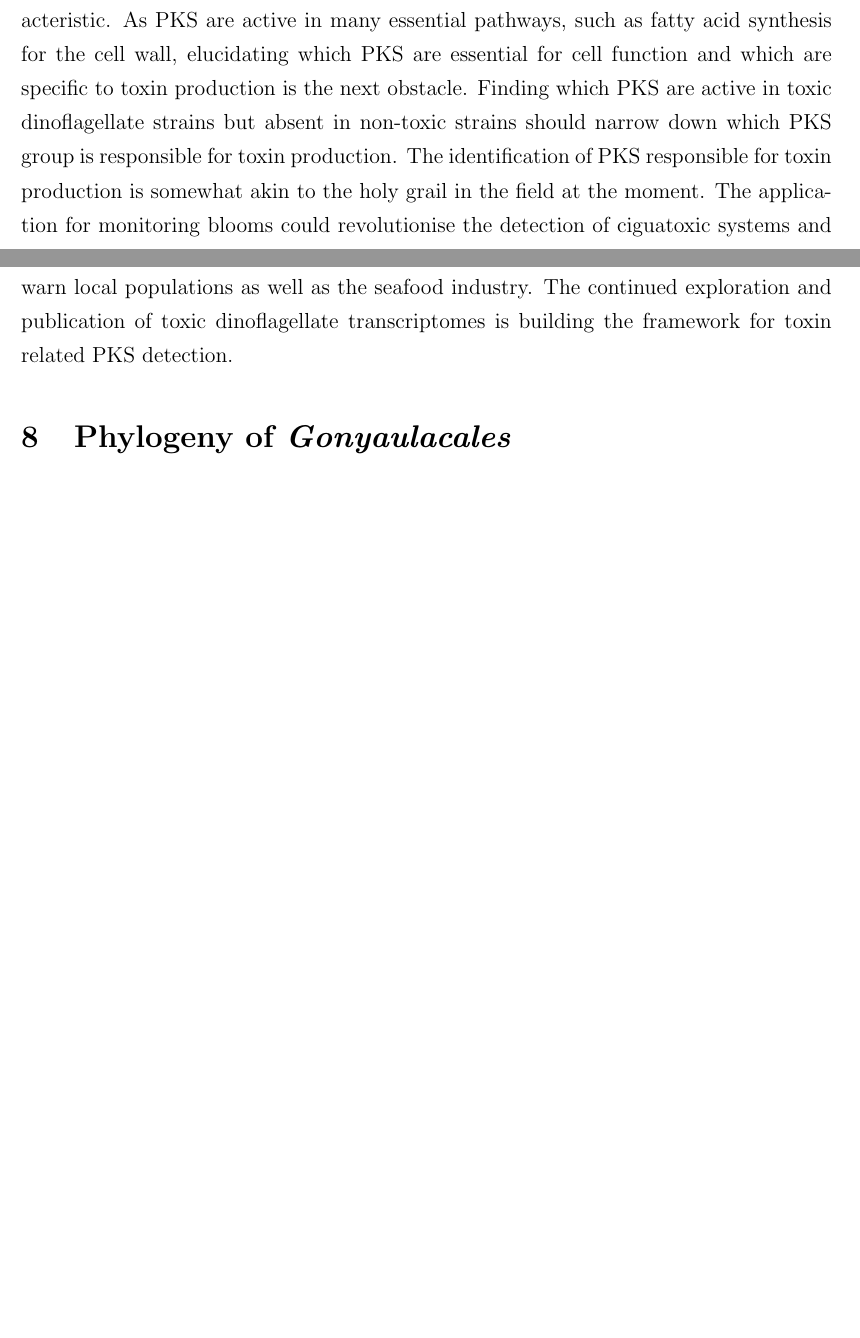
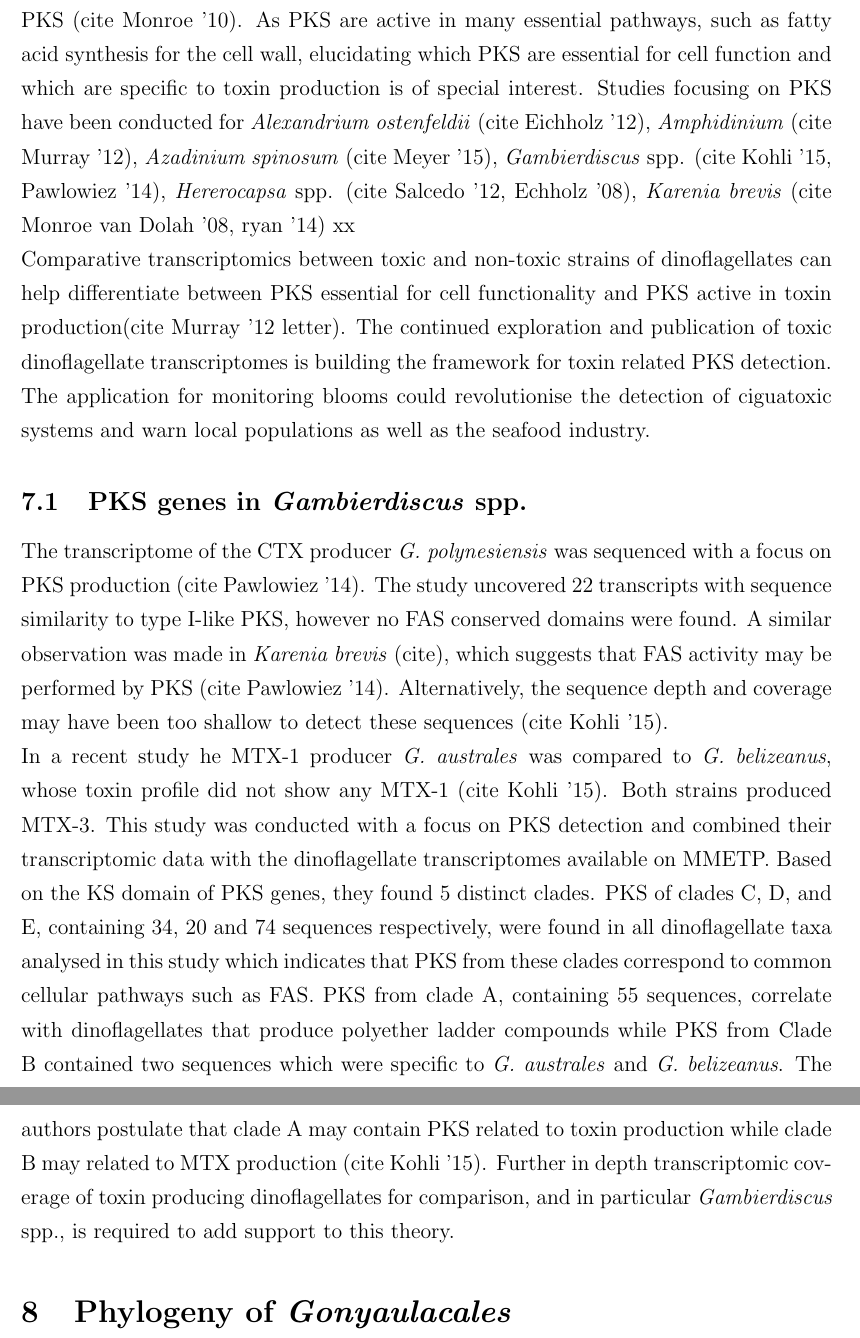
Before and after one commit to bubblegirl/review, a LaTeX document (DSP1.tex): two parts of pages 19 and 20 of 36 before the commit and two parts of pages 20 and 21 of 37 after it, joined at a grey line, cut so that both start at the same text, the shorter picture padded with empty space. Compiled offline with pdfLaTeX.

Commit message:
DSP1 PKS fleshed out

```diff
--- a/DSP1.tex
+++ b/DSP1.tex
@@ -316,8 +316,16 @@ Dinoflagellates usually grow as symbionts, predators or are otherwise dependent
 
 \section{Polyketide synthase genes in Dinoflagellates}
-Dinoflagellates are prolific producers of marine biotoxins. While the toxin structure and hence mode of action varies between genera, a common feature, excluding brevetoxins produced by \emph{Karenia brevis}, is the basic polyketide structure. They are secondary metabolites which have undergone several steps of transformation from a xxx by catalytic domains of polyketide synthases (PKSs). The minimum of catalytic domains involved in chain elongation are beta-ketosynthase (KS), acyltransferase (AT) and the acyl carrier protein (ACP); for chain modification ketoreductase (KR), dehydrase (DR) and enoylreductase (ER) are required; and finally the polyketide is released from the PKS complex by thioesterase (TE). There are three major types of PKSs. Type I, which contains all the catalytic domains required, or Type II, which comprise of mono-functional units with each catalytic domain on a separate peptide which assemble into complexes. There are two functional groups within the former type - in modular Type I PKSs the catalytic domains are organised into modules according to each step, and that module is only used once during polyketide synthesis. In iterative type I PKSs the same set of catalytic domains are located on  one protein and used cyclically for chain elongation, like in fatty acid synthesis (FAS).\\ Finding the transcripts coding for these catalytic sites is the aim of identifying PKS. It is predicted that the the toxins are produced by iteratuve Type I PKS. Some discovered so far exhibit features akin to Type II PKS which may be a dinoflagellate specific characteristic. As PKS are active in many essential pathways, such as fatty acid synthesis for the cell wall, elucidating which PKS are essential for cell function and which are specific to toxin production is the next obstacle.
-Finding which PKS are active in toxic dinoflagellate strains but absent in non-toxic strains should narrow down which PKS group is responsible for toxin production. The identification of PKS responsible for toxin production is somewhat akin to the holy grail in the field at the moment. The application for monitoring blooms could revolutionise the detection of ciguatoxic systems and warn local populations as well as the seafood industry.
-The continued exploration and publication of toxic dinoflagellate transcriptomes is building the framework for toxin related PKS detection.
+Dinoflagellates are prolific producers of marine biotoxins. While the toxin structure and hence mode of action varies between genera, a common feature is the basic polyketide structure. They are secondary metabolites which have undergone several steps of transformation from a linear polyketide precursor by catalytic domains of polyketide synthases (PKSs), like in fatty acid synthesis (FAS) (cite Rein and Borrone '99). %Pawlowiez paper
+The minimum of catalytic domains involved in chain elongation are beta-ketosynthase (KS), acyltransferase (AT) and the acyl carrier protein (ACP); for chain modification ketoreductase (KR), dehydrase (DR) and enoylreductase (ER) are required; and finally the polyketide is released from the PKS complex by thioesterase (TE). There are three major types of PKSs. Type I, which contains all the catalytic domains required, or Type II, which comprise of mono-functional units with each catalytic domain on a separate peptide which assemble into complexes and Type III which is akin to type II but smaller (insert appropriate ciatations). There are two functional groups within type I PKS - in modular Type I PKSs the catalytic domains are organised into modules according to each step, and that module is only used once during polyketide synthesis. In iterative type I PKSs the same set of catalytic domains are located on  one protein and used cyclically for chain elongation.\\
+Dinoflagellate specific PKS encoding transcripts to date sport a singular catalytic domain for approximately 50 - 100 kDa proteins, reminiscent of the multi protein complex formation of type II PKS but sequence similarity is akin to type I PKS (cite Monroe and van Dolah '08, Eichholz '12). Due to this unique feature, they are termed type I-like PKS (cite Monroe '10).
+As PKS are active in many essential pathways, such as fatty acid synthesis for the cell wall, elucidating which PKS are essential for cell function and which are specific to toxin production is of special interest. Studies focusing on PKS have been conducted for \emph{Alexandrium ostenfeldii} (cite Eichholz '12), \emph{Amphidinium} (cite Murray '12), \emph{Azadinium spinosum} (cite Meyer '15), \emph{Gambierdiscus} spp. (cite Kohli '15, Pawlowiez '14), \emph{Hererocapsa} spp. (cite Salcedo '12, Echholz '08), \emph{Karenia brevis} (cite Monroe van Dolah '08, ryan '14) xx  \\ %ref kohli 15, google trawl dino pks
+Comparative transcriptomics between toxic and non-toxic strains of dinoflagellates can help differentiate between PKS essential for cell functionality and PKS active in toxin production(cite Murray '12 letter). The continued exploration and publication of toxic dinoflagellate transcriptomes is building the framework for toxin related PKS detection. The application for monitoring blooms could revolutionise the detection of ciguatoxic systems and warn local populations as well as the seafood industry.
+
+
+\subsection{PKS genes in \emph{Gambierdiscus} spp.}
+The transcriptome of the CTX producer \emph{G. polynesiensis} was sequenced with a focus on PKS production (cite Pawlowiez '14). The study uncovered 22 transcripts with sequence similarity to type I-like PKS, however no FAS conserved domains were found. A similar observation was made in \emph{Karenia brevis} (cite), which suggests that FAS activity may be performed by PKS (cite Pawlowiez '14). Alternatively, the sequence depth and coverage may have been too shallow to detect these sequences (cite Kohli '15).
+
+In a recent study he MTX-1 producer \emph{G. australes} was compared to \emph{G. belizeanus}, whose toxin profile did not show any MTX-1 (cite Kohli '15). Both strains produced MTX-3. This study was conducted with a focus on PKS detection and combined their transcriptomic data with the dinoflagellate transcriptomes available on MMETP. Based on the KS domain of PKS genes, they found 5 distinct clades. PKS of clades C, D, and E, containing 34, 20 and 74 sequences respectively, were found in all dinoflagellate taxa analysed in this study which indicates that PKS from these clades correspond to common cellular pathways such as FAS. PKS from clade A, containing 55 sequences, correlate with dinoflagellates that produce polyether ladder compounds while PKS from Clade B contained two sequences which were specific to \emph{G. australes} and \emph{G. belizeanus}. The authors postulate that clade A may contain PKS related to toxin production while clade B may related to MTX production (cite Kohli '15). Further in depth transcriptomic coverage of toxin producing dinoflagellates for comparison, and in particular \emph{Gambierdiscus} spp., is required to add support to this theory.
 
 \section{Phylogeny of \emph{Gonyaulacales}}
 
```
Also changed, not shown: DSP1.tex (7 more changed lines).
